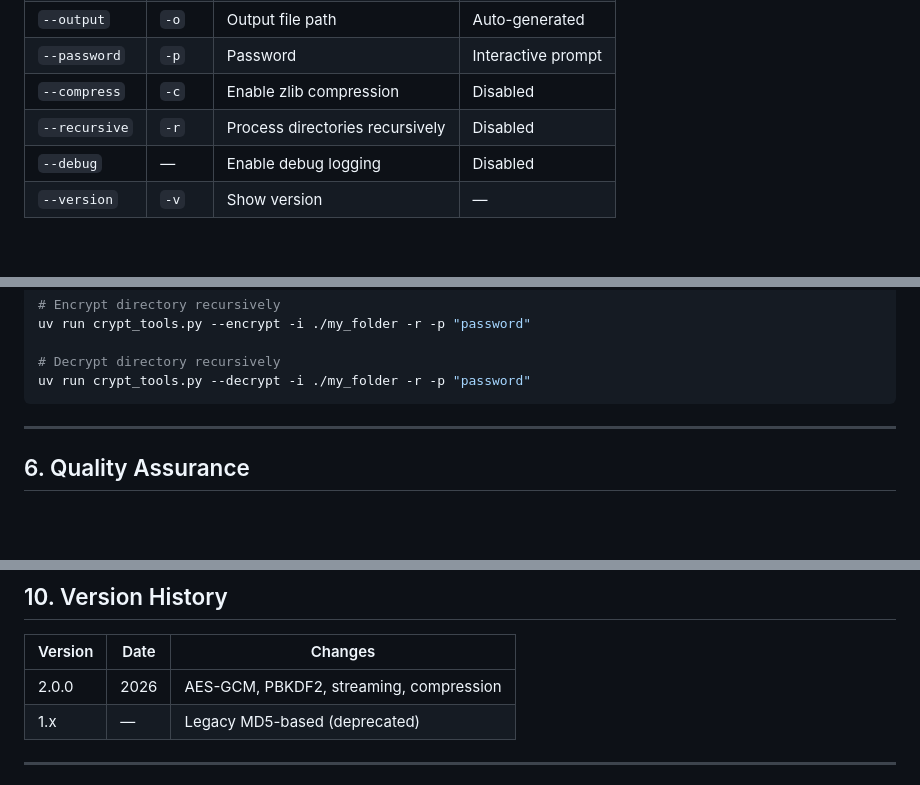
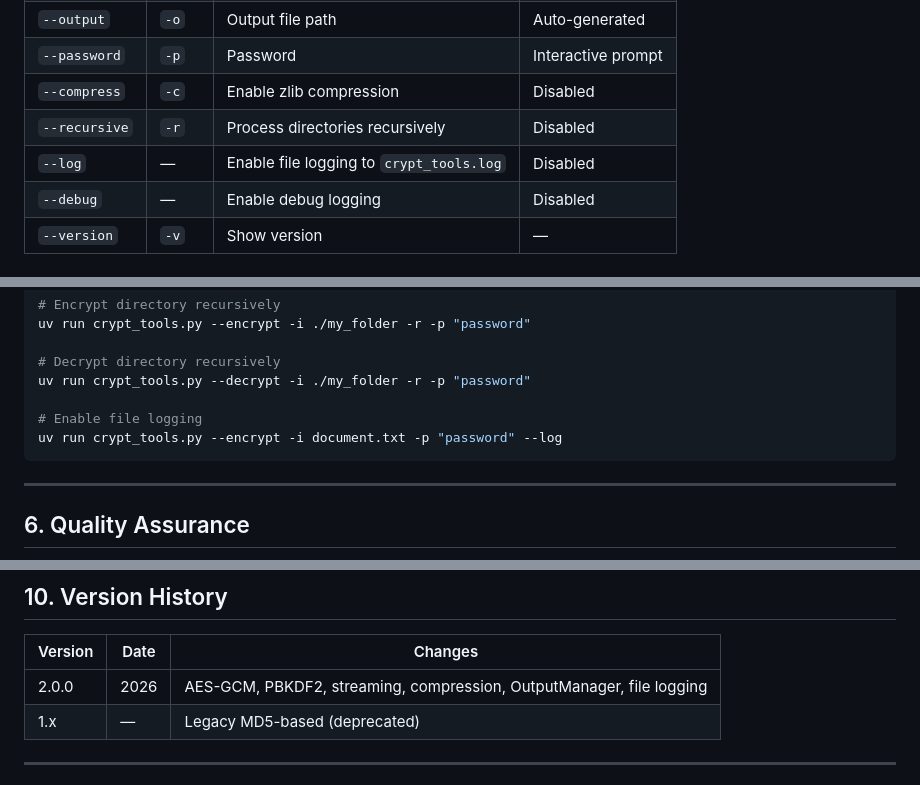
Before and after one commit to kelevramad/crypt_tools, a Markdown page: PRD.md, 3 parts joined by grey strips. Drawn GitHub-style; blank space fills up the shorter version.

````diff
--- a/PRD.md
+++ b/PRD.md
@@ -119,6 +120,7 @@ Provide users with a lightweight, secure, and efficient tool for protecting sens
 | `--password` | `-p` | Password | Interactive prompt |
 | `--compress` | `-c` | Enable zlib compression | Disabled |
 | `--recursive` | `-r` | Process directories recursively | Disabled |
+| `--log` | — | Enable file logging to `crypt_tools.log` | Disabled |
 | `--debug` | — | Enable debug logging | Disabled |
 | `--version` | `-v` | Show version | — |
 
@@ -142,6 +144,9 @@ uv run crypt_tools.py --encrypt -i ./my_folder -r -p "password"
 
 # Decrypt directory recursively
 uv run crypt_tools.py --decrypt -i ./my_folder -r -p "password"
+
+# Enable file logging
+uv run crypt_tools.py --encrypt -i document.txt -p "password" --log
 ```
 
 ---
@@ -217,7 +223,7 @@ uv run pytest --cov=crypt_tools --cov-report=html
 
 | Version | Date | Changes |
 |---------|------|---------|
-| 2.0.0 | 2026 | AES-GCM, PBKDF2, streaming, compression |
+| 2.0.0 | 2026 | AES-GCM, PBKDF2, streaming, compression, OutputManager, file logging |
 | 1.x | — | Legacy MD5-based (deprecated) |
 
 ---
````
Also changed, not shown: other parts of PRD.md (+7 -5 lines), README.md (+12 -4 lines).
